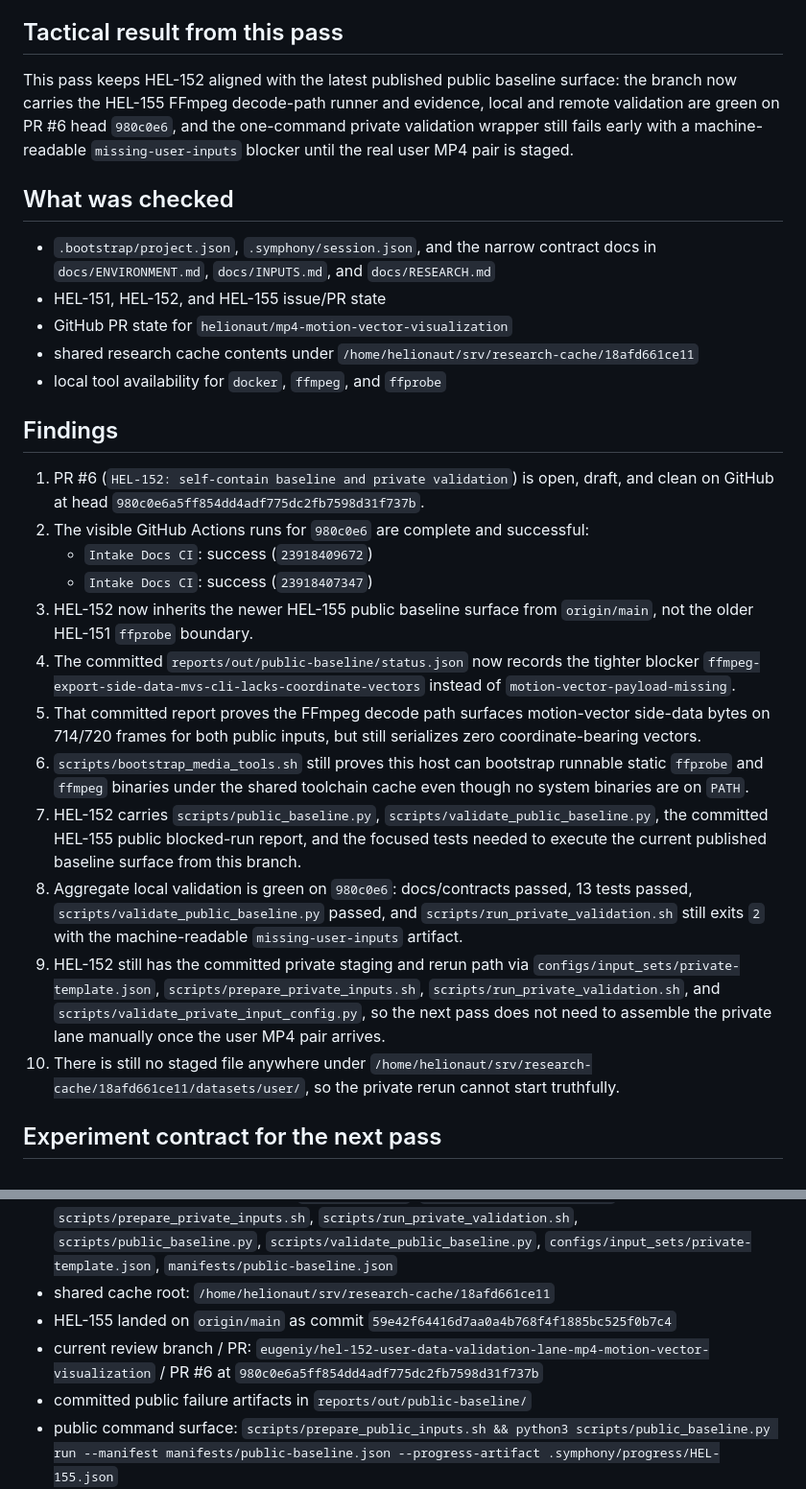
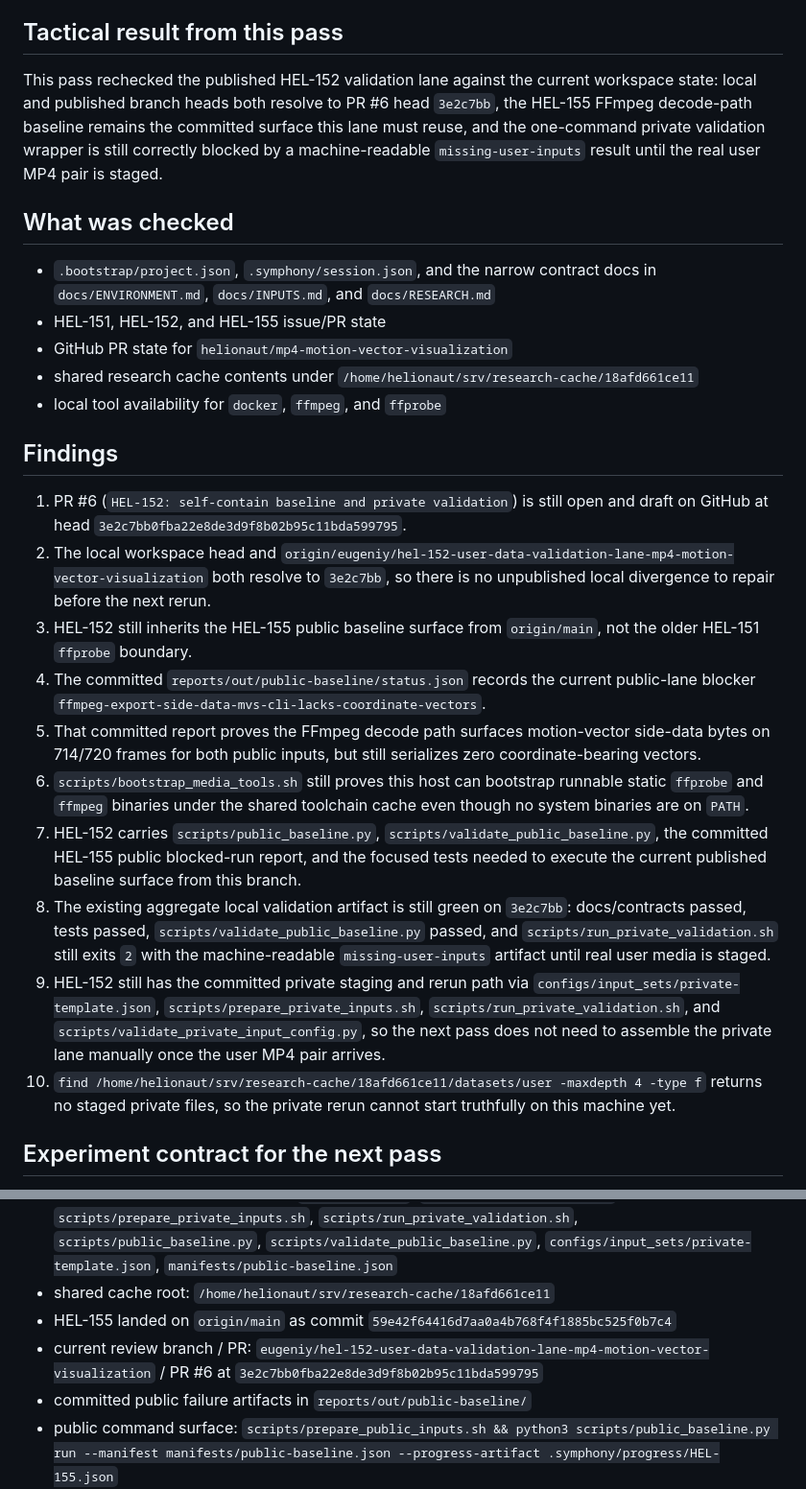
Before and after one commit to helionaut/mp4-motion-vector-visualization, a Markdown page: docs/HEL-152-handoff.md, 2 parts joined by grey strips. Shown at 96% size. Rendered like a GitHub page.

Commit message:
docs(handoff): refresh HEL-152 blocker evidence
Summary:
- update the HEL-152 handoff note to the current PR #6 head
- replace stale SHA references with the confirmed 3e2c7bb branch state
- record the concrete private-input cache check that still blocks rerun

Rationale:
- keep the reusable handoff artifact aligned with the published branch the
  next pass must resume from
- make the remaining blocker explicit so the next pass changes only input
  availability, not the baseline implementation surface

Tests:
- not run (docs-only refresh; reused existing green validation artifact at
  .symphony/validation/HEL-152.json)

Co-authored-by: Codex <codex@openai.com>

```diff
--- a/docs/HEL-152-handoff.md
+++ b/docs/HEL-152-handoff.md
@@ -9,7 +9,7 @@ HEL-152 is the private-data validation lane. It only makes sense after the publi
 
 ## Tactical result from this pass
 
-This pass keeps HEL-152 aligned with the latest published public baseline surface: the branch now carries the HEL-155 FFmpeg decode-path runner and evidence, local and remote validation are green on PR #6 head `980c0e6`, and the one-command private validation wrapper still fails early with a machine-readable `missing-user-inputs` blocker until the real user MP4 pair is staged.
+This pass rechecked the published HEL-152 validation lane against the current workspace state: local and published branch heads both resolve to PR #6 head `3e2c7bb`, the HEL-155 FFmpeg decode-path baseline remains the committed surface this lane must reuse, and the one-command private validation wrapper is still correctly blocked by a machine-readable `missing-user-inputs` result until the real user MP4 pair is staged.
 
 ## What was checked
 
@@ -21,18 +21,16 @@ This pass keeps HEL-152 aligned with the latest published public baseline surfac
 
 ## Findings
 
-1. PR #6 (`HEL-152: self-contain baseline and private validation`) is open, draft, and clean on GitHub at head `980c0e6a5ff854dd4adf775dc2fb7598d31f737b`.
-2. The visible GitHub Actions runs for `980c0e6` are complete and successful:
-   - `Intake Docs CI`: success (`23918409672`)
-   - `Intake Docs CI`: success (`23918407347`)
-3. HEL-152 now inherits the newer HEL-155 public baseline surface from `origin/main`, not the older HEL-151 `ffprobe` boundary.
-4. The committed `reports/out/public-baseline/status.json` now records the tighter blocker `ffmpeg-export-side-data-mvs-cli-lacks-coordinate-vectors` instead of `motion-vector-payload-missing`.
+1. PR #6 (`HEL-152: self-contain baseline and private validation`) is still open and draft on GitHub at head `3e2c7bb0fba22e8de3d9f8b02b95c11bda599795`.
+2. The local workspace head and `origin/eugeniy/hel-152-user-data-validation-lane-mp4-motion-vector-visualization` both resolve to `3e2c7bb`, so there is no unpublished local divergence to repair before the next rerun.
+3. HEL-152 still inherits the HEL-155 public baseline surface from `origin/main`, not the older HEL-151 `ffprobe` boundary.
+4. The committed `reports/out/public-baseline/status.json` records the current public-lane blocker `ffmpeg-export-side-data-mvs-cli-lacks-coordinate-vectors`.
 5. That committed report proves the FFmpeg decode path surfaces motion-vector side-data bytes on 714/720 frames for both public inputs, but still serializes zero coordinate-bearing vectors.
 6. `scripts/bootstrap_media_tools.sh` still proves this host can bootstrap runnable static `ffprobe` and `ffmpeg` binaries under the shared toolchain cache even though no system binaries are on `PATH`.
 7. HEL-152 carries `scripts/public_baseline.py`, `scripts/validate_public_baseline.py`, the committed HEL-155 public blocked-run report, and the focused tests needed to execute the current published baseline surface from this branch.
-8. Aggregate local validation is green on `980c0e6`: docs/contracts passed, 13 tests passed, `scripts/validate_public_baseline.py` passed, and `scripts/run_private_validation.sh` still exits `2` with the machine-readable `missing-user-inputs` artifact.
+8. The existing aggregate local validation artifact is still green on `3e2c7bb`: docs/contracts passed, tests passed, `scripts/validate_public_baseline.py` passed, and `scripts/run_private_validation.sh` still exits `2` with the machine-readable `missing-user-inputs` artifact until real user media is staged.
 9. HEL-152 still has the committed private staging and rerun path via `configs/input_sets/private-template.json`, `scripts/prepare_private_inputs.sh`, `scripts/run_private_validation.sh`, and `scripts/validate_private_input_config.py`, so the next pass does not need to assemble the private lane manually once the user MP4 pair arrives.
-10. There is still no staged file anywhere under `/home/helionaut/srv/research-cache/18afd661ce11/datasets/user/`, so the private rerun cannot start truthfully.
+10. `find /home/helionaut/srv/research-cache/18afd661ce11/datasets/user -maxdepth 4 -type f` returns no staged private files, so the private rerun cannot start truthfully on this machine yet.
 
 ## Experiment contract for the next pass
 
@@ -48,7 +46,7 @@ This pass keeps HEL-152 aligned with the latest published public baseline surfac
 - public and private input contract: `docs/INPUTS.md`, `scripts/prepare_inputs.py`, `scripts/prepare_private_inputs.sh`, `scripts/run_private_validation.sh`, `scripts/public_baseline.py`, `scripts/validate_public_baseline.py`, `configs/input_sets/private-template.json`, `manifests/public-baseline.json`
 - shared cache root: `/home/helionaut/srv/research-cache/18afd661ce11`
 - HEL-155 landed on `origin/main` as commit `59e42f64416d7aa0a4b768f4f1885bc525f0b7c4`
-- current review branch / PR: `eugeniy/hel-152-user-data-validation-lane-mp4-motion-vector-visualization` / PR #6 at `980c0e6a5ff854dd4adf775dc2fb7598d31f737b`
+- current review branch / PR: `eugeniy/hel-152-user-data-validation-lane-mp4-motion-vector-visualization` / PR #6 at `3e2c7bb0fba22e8de3d9f8b02b95c11bda599795`
 - committed public failure artifacts in `reports/out/public-baseline/`
 - public command surface: `scripts/prepare_public_inputs.sh && python3 scripts/public_baseline.py run --manifest manifests/public-baseline.json --progress-artifact .symphony/progress/HEL-155.json`
 
```
